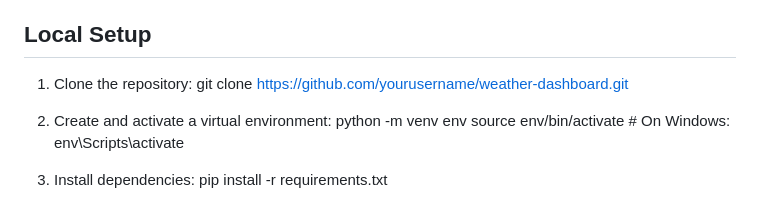
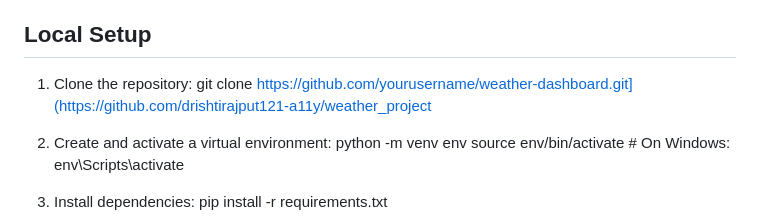
Before and after one commit to drishtirajput121-a11y/weather_project, a Markdown page: README.md, the part around the change. GitHub-like rendering.

```diff
--- a/README.md
+++ b/README.md
@@ -42,7 +42,7 @@ The frontend logic is divided into specialized modules to ensure maintainability
 ## Local Setup
 
 1. Clone the repository:
-   git clone https://github.com/yourusername/weather-dashboard.git
+   git clone https://github.com/yourusername/weather-dashboard.git](https://github.com/drishtirajput121-a11y/weather_project
 
 2. Create and activate a virtual environment:
    python -m venv env
```
